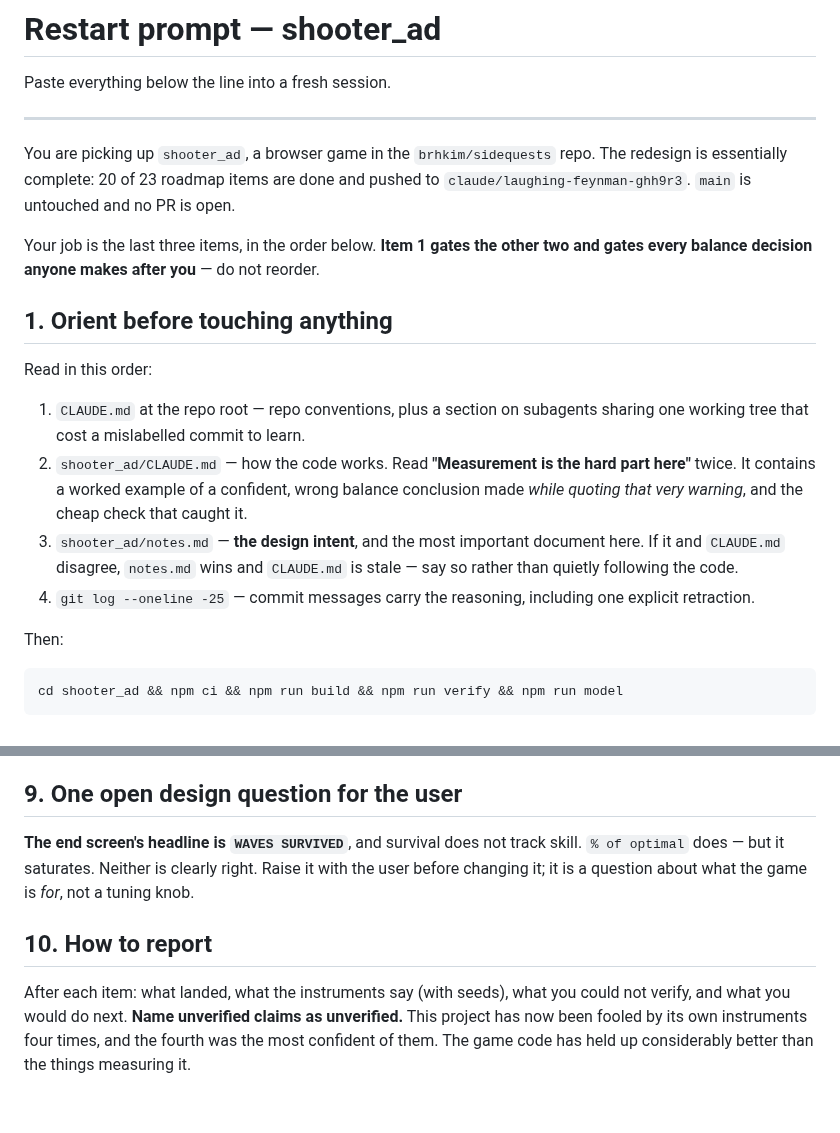
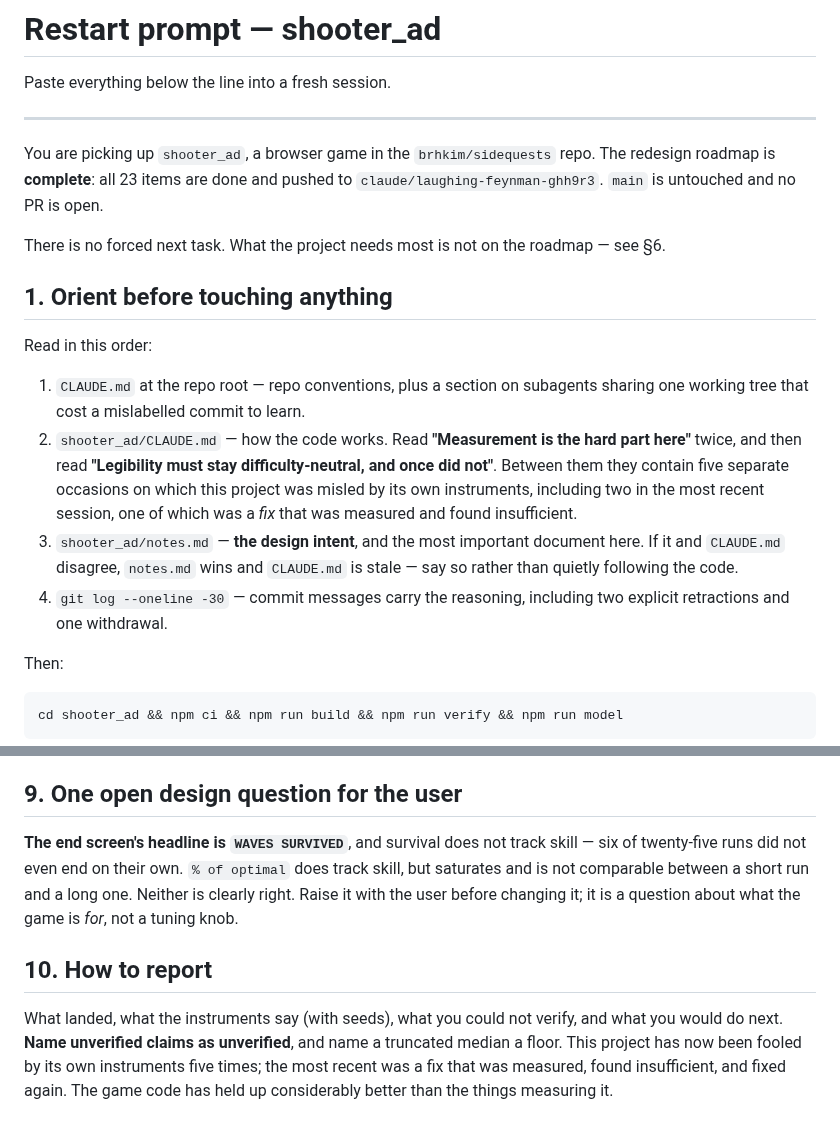
Before and after one commit to brhkim/sidequests, a Markdown page: shooter_ad/RESTART.md, 2 parts joined by grey strips. GitHub-like rendering.

```diff
--- a/shooter_ad/RESTART.md
+++ b/shooter_ad/RESTART.md
@@ -5,11 +5,11 @@ Paste everything below the line into a fresh session.
 ---
 
 You are picking up `shooter_ad`, a browser game in the `brhkim/sidequests` repo.
-The redesign is essentially complete: 20 of 23 roadmap items are done and pushed
-to `claude/laughing-feynman-ghh9r3`. `main` is untouched and no PR is open.
+The redesign roadmap is **complete**: all 23 items are done and pushed to
+`claude/laughing-feynman-ghh9r3`. `main` is untouched and no PR is open.
 
-Your job is the last three items, in the order below. **Item 1 gates the other
-two and gates every balance decision anyone makes after you** — do not reorder.
+There is no forced next task. What the project needs most is not on the
+roadmap — see §6.
 
 ## 1. Orient before touching anything
 
@@ -18,14 +18,16 @@ Read in this order:
 1. `CLAUDE.md` at the repo root — repo conventions, plus a section on subagents
    sharing one working tree that cost a mislabelled commit to learn.
 2. `shooter_ad/CLAUDE.md` — how the code works. Read **"Measurement is the hard
-   part here"** twice. It contains a worked example of a confident, wrong
-   balance conclusion made *while quoting that very warning*, and the cheap
-   check that caught it.
+   part here"** twice, and then read **"Legibility must stay difficulty-neutral,
+   and once did not"**. Between them they contain five separate occasions on
+   which this project was misled by its own instruments, including two in the
+   most recent session, one of which was a *fix* that was measured and found
+   insufficient.
 3. `shooter_ad/notes.md` — **the design intent**, and the most important
    document here. If it and `CLAUDE.md` disagree, `notes.md` wins and
    `CLAUDE.md` is stale — say so rather than quietly following the code.
-4. `git log --oneline -25` — commit messages carry the reasoning, including one
-   explicit retraction.
+4. `git log --oneline -30` — commit messages carry the reasoning, including two
+   explicit retractions and one withdrawal.
 
 Then:
 
@@ -205,14 +178,16 @@ Swept across seeds 1–5 on the corrected clock, in simulated seconds:
 ## 9. One open design question for the user
 
 **The end screen's headline is `WAVES SURVIVED`**, and survival does not track
-skill. `% of optimal` does — but it saturates. Neither is clearly right. Raise
-it with the user before changing it; it is a question about what the game is
-*for*, not a tuning knob.
+skill — six of twenty-five runs did not even end on their own. `% of optimal`
+does track skill, but saturates and is not comparable between a short run and a
+long one. Neither is clearly right. Raise it with the user before changing it;
+it is a question about what the game is *for*, not a tuning knob.
 
 ## 10. How to report
 
-After each item: what landed, what the instruments say (with seeds), what you
-could not verify, and what you would do next. **Name unverified claims as
-unverified.** This project has now been fooled by its own instruments four
-times, and the fourth was the most confident of them. The game code has held up
-considerably better than the things measuring it.
+What landed, what the instruments say (with seeds), what you could not verify,
+and what you would do next. **Name unverified claims as unverified**, and name a
+truncated median a floor. This project has now been fooled by its own
+instruments five times; the most recent was a fix that was measured, found
+insufficient, and fixed again. The game code has held up considerably better
+than the things measuring it.
```
Also changed, not shown: other parts of shooter_ad/RESTART.md (+70 -99 lines).
